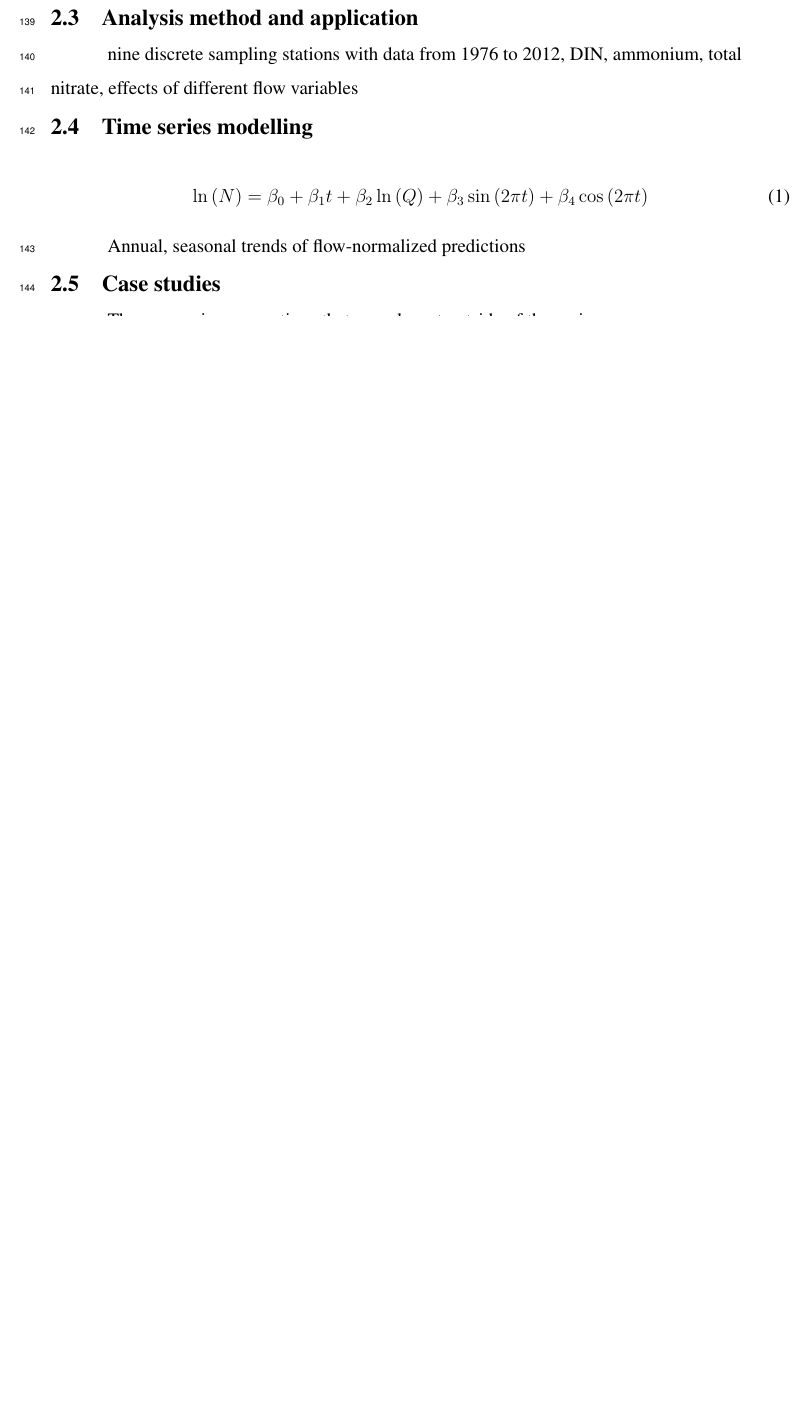
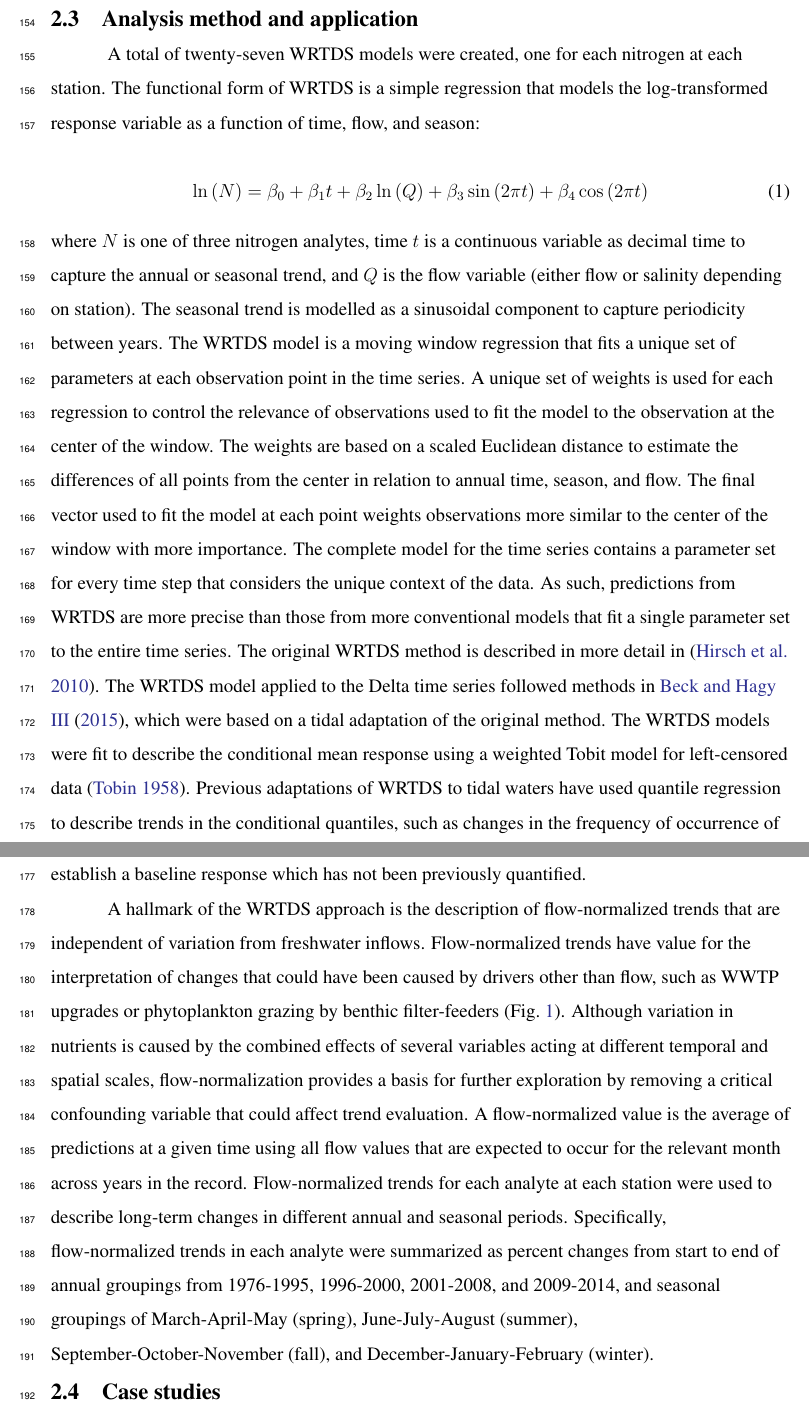
Before and after one commit to fawda123/sftrends_manu, a LaTeX paper (sftrends_manu.tex): part of page 6 of 23 before the commit and two parts of pages 7 and 8 of 25 after it, the two joined at a grey line, cut so that both start at the same text, the shorter picture padded with empty space. Compiled offline with pdfLaTeX; a LaTeX package or settings file that is missing is left out.

Commit message:
almost done with analysis methods

```diff
--- a/sftrends_manu.tex
+++ b/sftrends_manu.tex
@@ -194,15 +194,15 @@ Daily flow estimates for the Delta region were obtained from the
 
 \subsection{Analysis method and application}
 
-nine discrete sampling stations with data from 1976 to 2012, \ac{din}, ammonium, total nitrate, effects of different flow variables
-
-\subsection{Time series modelling}
+A total of twenty-seven \ac{wrtds} models were created, one for each nitrogen at each station.  The functional form of \ac{wrtds} is a simple regression that models the log-transformed response variable as a function of time, flow, and season:
 
 \begin{equation}
 \ln\left(N\right) = \beta_0 + \beta_1 t + \beta_2 \ln\left(Q\right) + \beta_3 \sin\left(2\pi t\right) + \beta_4 \cos\left(2\pi t\right)
 \end{equation}
 
-Annual, seasonal trends of flow-normalized predictions
+\noindent where $N$ is one of three nitrogen analytes, time $t$ is a continuous variable as decimal time to capture the annual or seasonal trend, and $Q$ is the flow variable (either flow or salinity depending on station).  The seasonal trend is modelled as a sinusoidal component to capture periodicity between years.  The \ac{wrtds} model is a moving window regression that fits a unique set of parameters at each observation point in the time series.  A unique set of weights is used for each regression to control the relevance of observations used to fit the model to the observation at the center of the window. The weights are based on a scaled Euclidean distance to estimate the differences of all points from the center in relation to annual time, season, and flow.  The final vector used to fit the model at each point weights observations more similar to the center of the window with more importance.  The complete model for the time series contains a parameter set for every time step that considers the unique context of the data.  As such, predictions from \ac{wrtds} are more precise than those from more conventional models that fit a single parameter set to the entire time series.  The original \ac{wrtds} method is described in more detail in \citep{Hirsch10}.  The \ac{wrtds} model applied to the Delta time series followed methods in \citet{Beck15}, which were based on a tidal adaptation of the original method.  The \ac{wrtds} models were fit to describe the conditional mean response using a weighted Tobit model for left-censored data \citep{Tobin58}.  Previous adaptations of \ac{wrtds} to tidal waters have used quantile regression to describe trends in the conditional quantiles, such as changes in the frequency of occurrence of extreme evens.  The application to the Delta data focused only on the conditional mean models to establish a baseline response which has not been previously quantified.
+
+A hallmark of the \ac{wrtds} approach is the description of flow-normalized trends that are independent of variation from freshwater inflows.  Flow-normalized trends have value for the interpretation of changes that could have been caused by drivers other than  flow, such as \ac{wwtp} upgrades or phytoplankton grazing by benthic filter-feeders (\cref{fig:schematic}). Although variation in nutrients is caused by the combined effects of several variables acting at different temporal and spatial scales, flow-normalization provides a basis for further exploration by removing a critical confounding variable that could affect trend evaluation. A flow-normalized value is the average of predictions at a given time using all flow values that are expected to occur for the relevant month across years in the record.  Flow-normalized trends for each analyte at each station were used to describe long-term changes in different annual and seasonal periods.  Specifically, flow-normalized trends in each analyte were summarized as percent changes from start to end of annual groupings from 1976-1995, 1996-2000, 2001-2008, and 2009-2014, and seasonal groupings of March-April-May (spring), June-July-August (summer), September-October-November (fall), and December-January-February (winter).
 
 \subsection{Case studies}
 These are science questions that are relevant outside of the region.
```
Also changed, not shown: sftrends_manu.bbl, sftrends_manu.tex (6 more changed lines), 5 other files.
